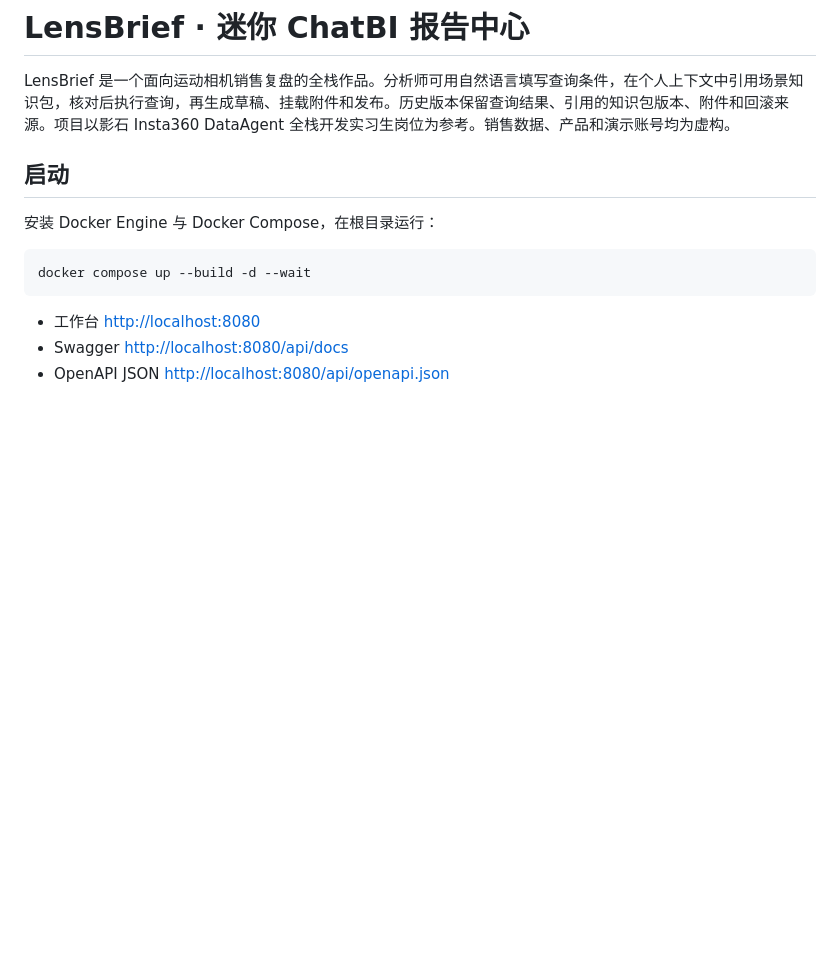
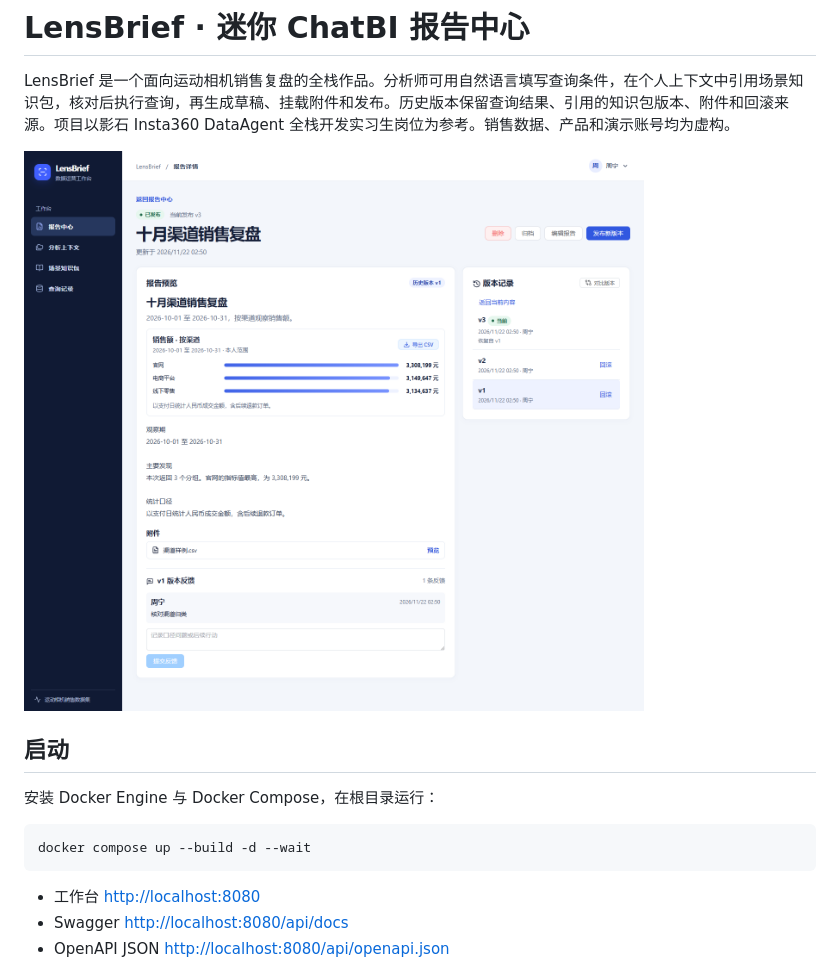
Before and after one commit to ludi11117/lensbrief-chatbi, a Markdown page: README.md, the part around the change. Rendered like a GitHub page; pictures changed too: docs/media/lensbrief-report.png (added); blank space fills up the shorter version.

Commit message:
Add reproducible report-center preview to the README

```diff
--- a/README.md
+++ b/README.md
@@ -1,6 +1,8 @@
 # LensBrief · 迷你 ChatBI 报告中心
 
 LensBrief 是一个面向运动相机销售复盘的全栈作品。分析师可用自然语言填写查询条件，在个人上下文中引用场景知识包，核对后执行查询，再生成草稿、挂载附件和发布。历史版本保留查询结果、引用的知识包版本、附件和回滚来源。项目以影石 Insta360 DataAgent 全栈开发实习生岗位为参考。销售数据、产品和演示账号均为虚构。
+
+![报告预览、历史版本和反馈](docs/media/lensbrief-report.png)
 
 ## 启动
 
```
Also changed, not shown: docs/demo-5min.md (+8 -0 lines), 1 other file.
